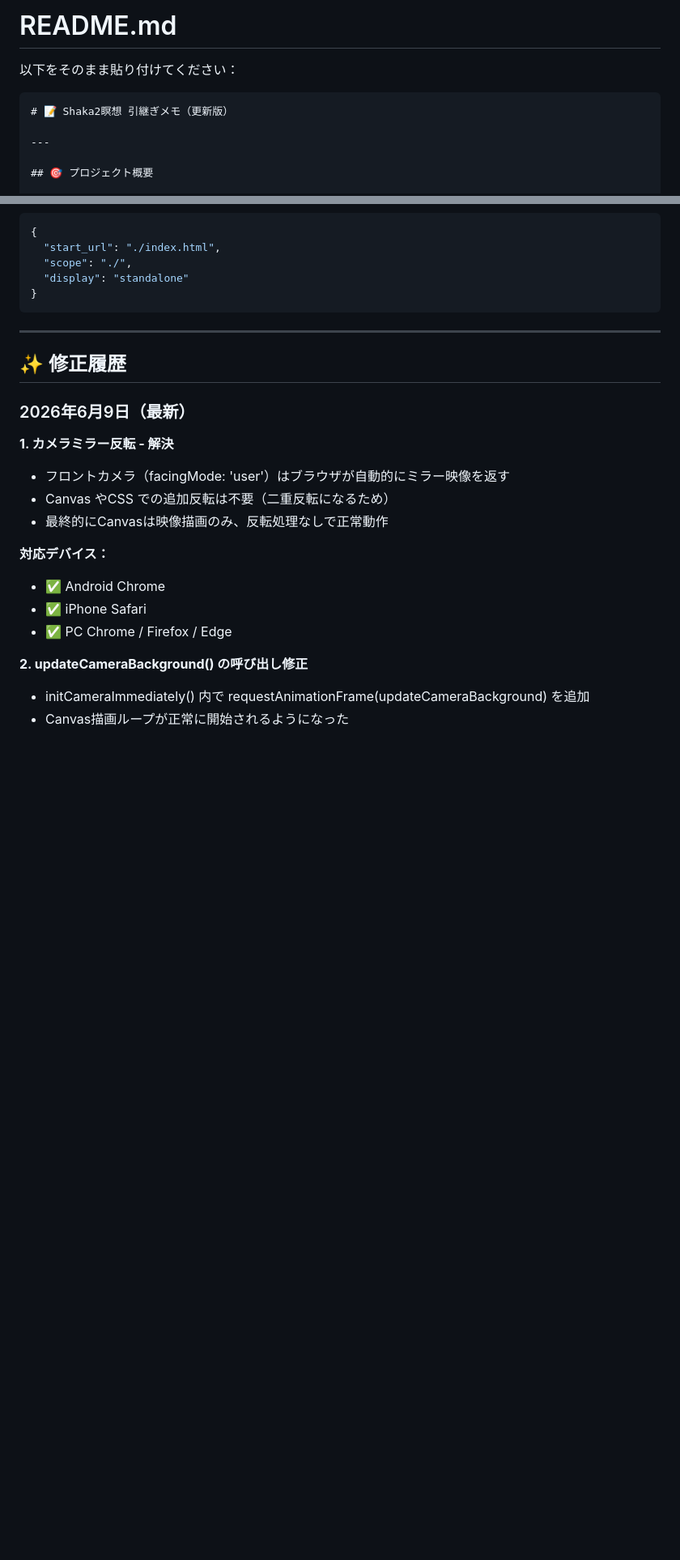
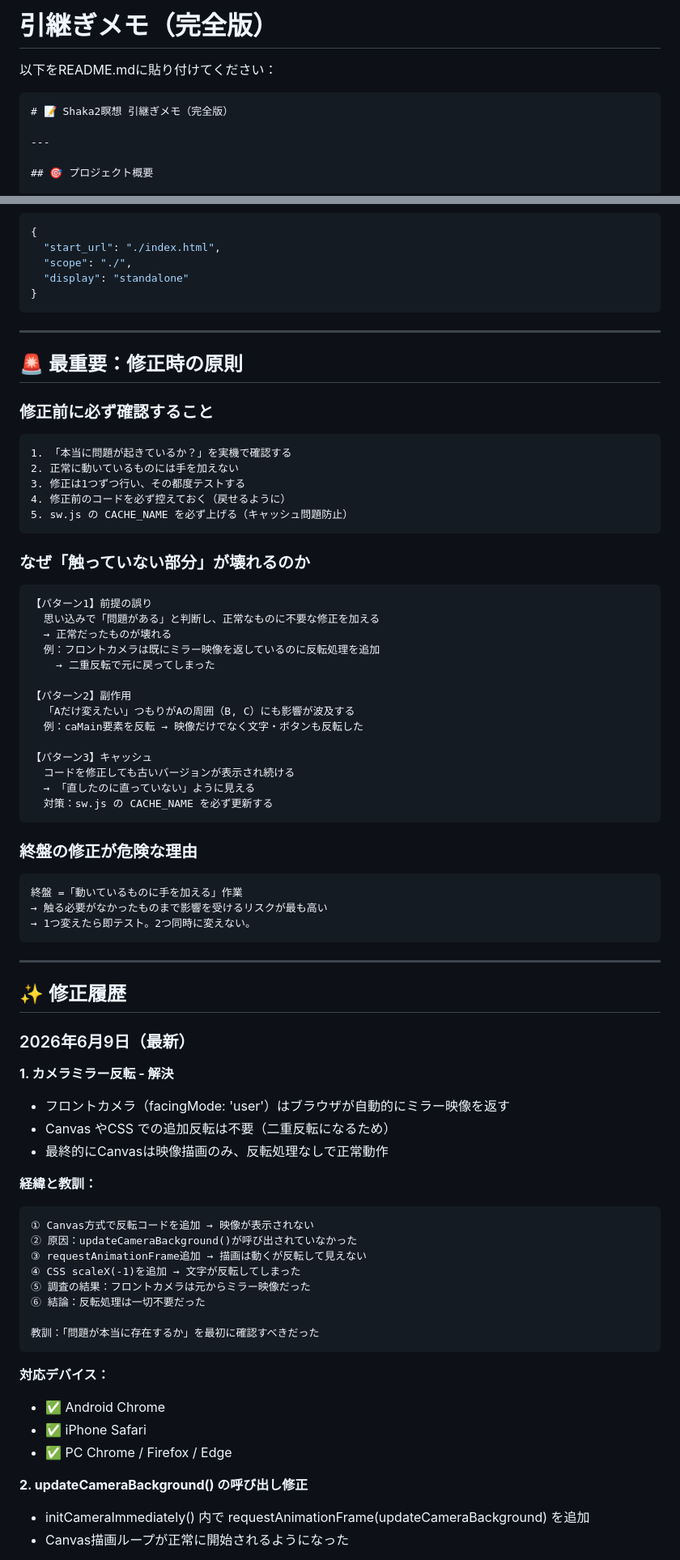
Before and after one commit to shaka2-dev/shaka2-23_PWA, a Markdown page: README.md, 2 parts joined by grey strips. Shown at 81% size. GitHub-like rendering; blank space fills up the shorter version.

````diff
--- a/README.md
+++ b/README.md
@@ -1,9 +1,9 @@
-# README.md
+# 引継ぎメモ（完全版）
 
-以下をそのまま貼り付けてください：
+以下をREADME.mdに貼り付けてください：
 
 ```markdown
-# 📝 Shaka2瞑想 引継ぎメモ（更新版）
+# 📝 Shaka2瞑想 引継ぎメモ（完全版）
 
 ---
 
@@ -64,6 +64,47 @@ const CACHE_NAME = 'shaka2-pwa-v11';
 
 ---
 
+## 🚨 最重要：修正時の原則
+
+### 修正前に必ず確認すること
+
+```
+1. 「本当に問題が起きているか？」を実機で確認する
+2. 正常に動いているものには手を加えない
+3. 修正は1つずつ行い、その都度テストする
+4. 修正前のコードを必ず控えておく（戻せるように）
+5. sw.js の CACHE_NAME を必ず上げる（キャッシュ問題防止）
+```
+
+### なぜ「触っていない部分」が壊れるのか
+
+```
+【パターン1】前提の誤り
+  思い込みで「問題がある」と判断し、正常なものに不要な修正を加える
+  → 正常だったものが壊れる
+  例：フロントカメラは既にミラー映像を返しているのに反転処理を追加
+    → 二重反転で元に戻ってしまった
+
+【パターン2】副作用
+  「Aだけ変えたい」つもりがAの周囲（B, C）にも影響が波及する
+  例：caMain要素を反転 → 映像だけでなく文字・ボタンも反転した
+
+【パターン3】キャッシュ
+  コードを修正しても古いバージョンが表示され続ける
+  → 「直したのに直っていない」ように見える
+  対策：sw.js の CACHE_NAME を必ず更新する
+```
+
+### 終盤の修正が危険な理由
+
+```
+終盤 =「動いているものに手を加える」作業
+→ 触る必要がなかったものまで影響を受けるリスクが最も高い
+→ 1つ変えたら即テスト。2つ同時に変えない。
+```
+
+---
+
 ## ✨ 修正履歴
 
 ### 2026年6月9日（最新）
@@ -73,6 +114,18 @@ const CACHE_NAME = 'shaka2-pwa-v11';
 - フロントカメラ（facingMode: 'user'）はブラウザが自動的にミラー映像を返す
 - Canvas やCSS での追加反転は不要（二重反転になるため）
 - 最終的にCanvasは映像描画のみ、反転処理なしで正常動作
+
+**経緯と教訓：**
+```
+① Canvas方式で反転コードを追加 → 映像が表示されない
+② 原因：updateCameraBackground()が呼び出されていなかった
+③ requestAnimationFrame追加 → 描画は動くが反転して見えない
+④ CSS scaleX(-1)を追加 → 文字が反転してしまった
+⑤ 調査の結果：フロントカメラは元からミラー映像だった
+⑥ 結論：反転処理は一切不要だった
+
+教訓：「問題が本当に存在するか」を最初に確認すべきだった
+```
 
 **対応デバイス：**
 - ✅ Android Chrome
````
Also changed, not shown: other parts of README.md (+63 -28 lines).
